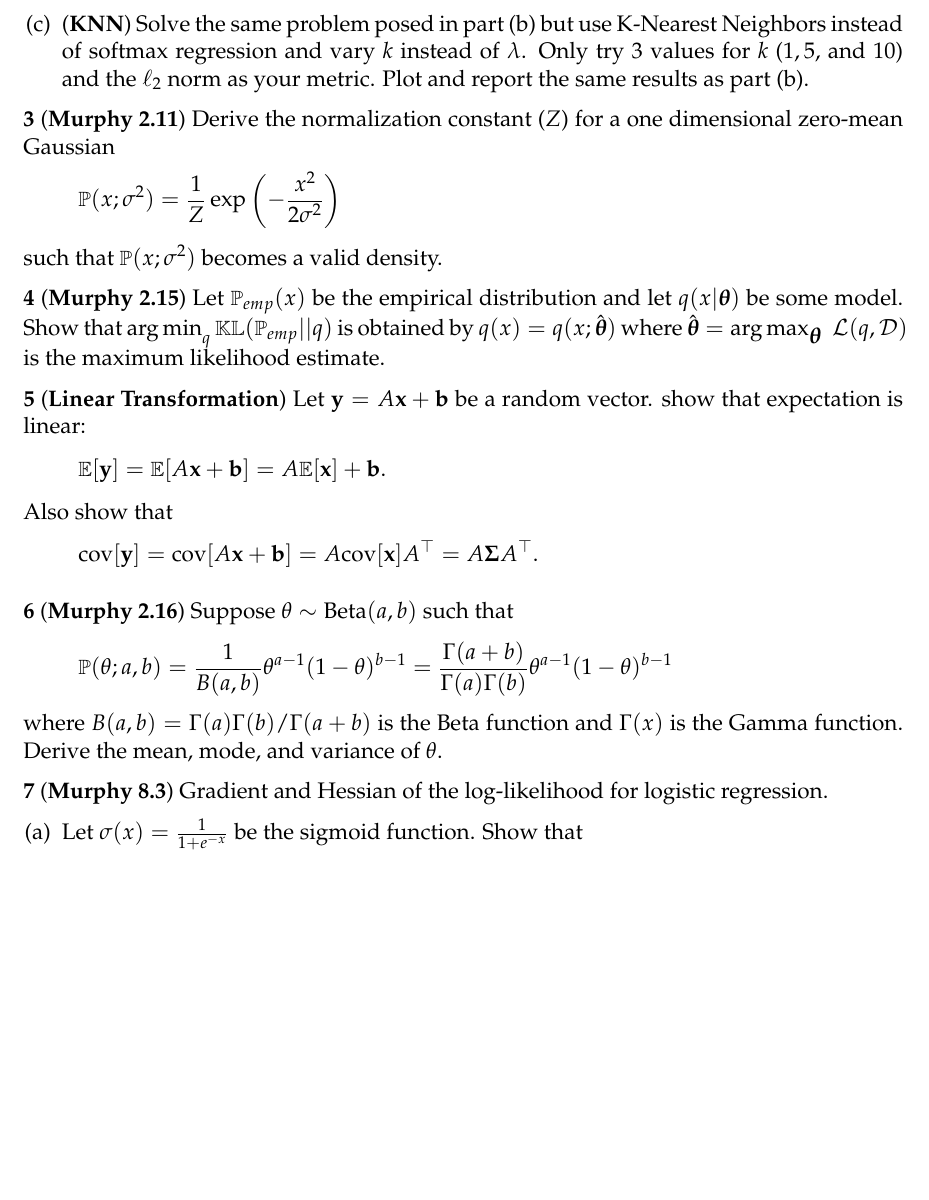
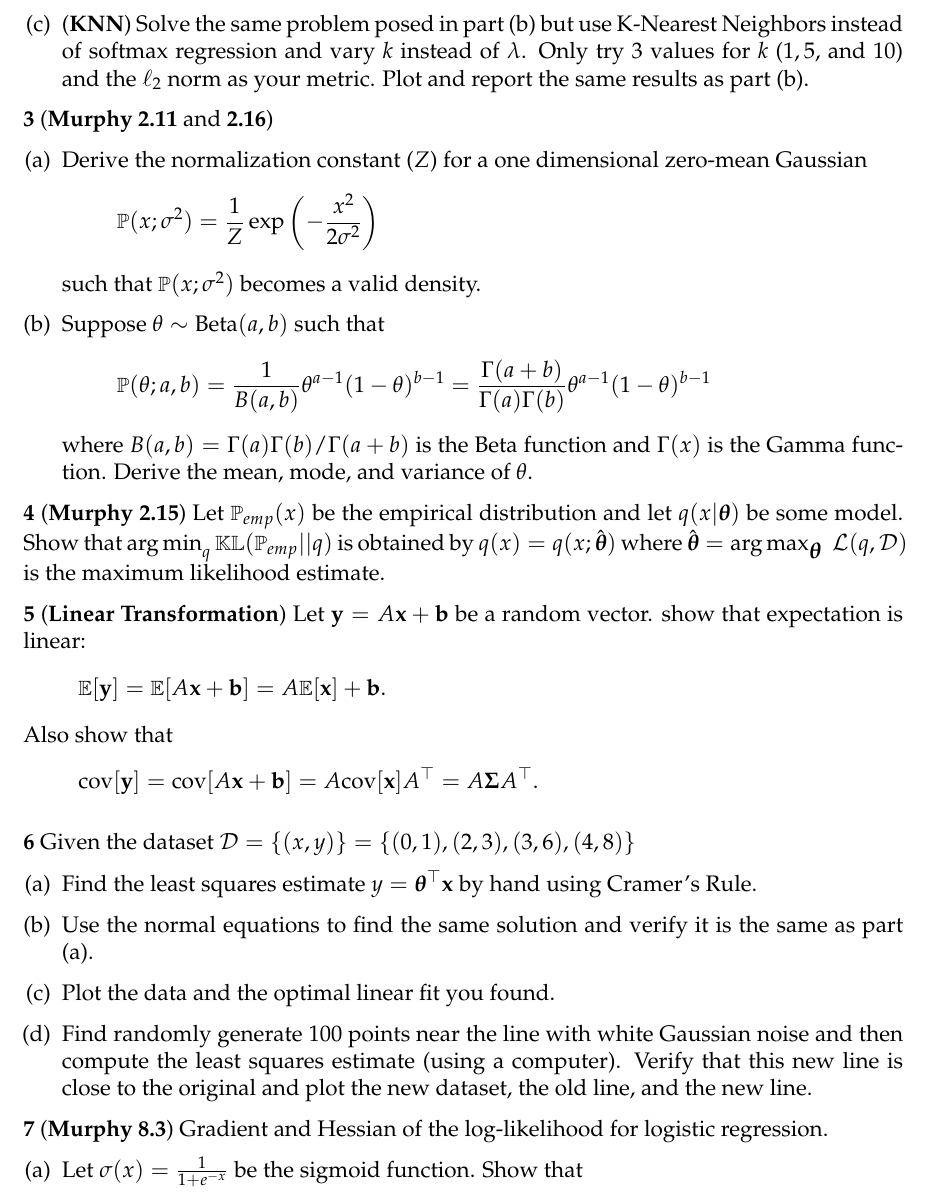
Before and after one commit to math189r/math189r.github.io, a LaTeX problem sheet (hw/pset/sept_19.tex): part of page 3 of 3 before the commit and part of page 3 of 4 after it, cut so that both start at the same text, the shorter picture padded with empty space. Compiled offline with pdfLaTeX.

Commit message:
update home

```diff
--- a/hw/pset/sept_19.tex
+++ b/hw/pset/sept_19.tex
@@ -125,12 +125,23 @@ where \texttt{pix-ij} is the pixel in the \texttt{ith} row and \texttt{jth} colu
         norm as your metric. Plot and report the same results as part (b).
 \end{enumerate}
 
-\textbf{3} (\textbf{Murphy 2.11}) Derive the normalization constant ($Z$) for a one dimensional
-zero-mean Gaussian
-\[
-    \PP(x; \sigma^2) = \frac{1}{Z}\exp\left(-\frac{x^2}{2\sigma^2}\right)
-\]
-such that $\PP(x; \sigma^2)$ becomes a valid density.
+\textbf{3} (\textbf{Murphy 2.11} and \textbf{2.16})
+\begin{enumerate}[(a)]
+    \item Derive the normalization constant ($Z$) for a one dimensional
+        zero-mean Gaussian
+        \[
+            \PP(x; \sigma^2) = \frac{1}{Z}\exp\left(-\frac{x^2}{2\sigma^2}\right)
+        \]
+        such that $\PP(x; \sigma^2)$ becomes a valid density.
+    \item Suppose $\theta \sim \text{Beta}(a,b)$ such
+        that
+        \[
+            \PP(\theta; a,b) = \frac{1}{B(a,b)} \theta^{a-1}(1-\theta)^{b-1} = \frac{\Gamma(a+b)}{\Gamma(a)\Gamma(b)} \theta^{a-1}(1-\theta)^{b-1}
+        \]
+        where $B(a,b) = \Gamma(a)\Gamma(b)/\Gamma(a+b)$ is the Beta function
+        and $\Gamma(x)$ is the Gamma function.
+        Derive the mean, mode, and variance of $\theta$.
+\end{enumerate}
 
 \textbf{4} (\textbf{Murphy 2.15}) Let $\PP_{emp}(x)$ be the empirical distribution and let
 $q(x|\thetab)$ be some model. Show that $\argmin_q \KL(\PP_{emp} || q)$ is obtained by
@@ -147,14 +158,18 @@ Also show that
     \cov[\yy] = \cov[A\xx + \bb] = A \cov[\xx] A^\T = A\Sigmab A^\T.
 \]
 
-\textbf{6} (\textbf{Murphy 2.16}) Suppose $\theta \sim \text{Beta}(a,b)$ such
-that
-\[
-    \PP(\theta; a,b) = \frac{1}{B(a,b)} \theta^{a-1}(1-\theta)^{b-1} = \frac{\Gamma(a+b)}{\Gamma(a)\Gamma(b)} \theta^{a-1}(1-\theta)^{b-1}
-\]
-where $B(a,b) = \Gamma(a)\Gamma(b)/\Gamma(a+b)$ is the Beta function
-and $\Gamma(x)$ is the Gamma function.
-Derive the mean, mode, and variance of $\theta$.
+\textbf{6} Given the dataset $\Dc = \{(x,y)\} = \{(0,1), (2,3), (3,6), (4,8)\}$
+\begin{enumerate}[(a)]
+    \item Find the least squares estimate $y = \thetab^\T\xx$ by hand using
+        Cramer's Rule.
+    \item Use the normal equations to find the same solution and verify it
+        is the same as part (a).
+    \item Plot the data and the optimal linear fit you found.
+    \item Find randomly generate 100 points near the line with white Gaussian
+        noise and then compute the least squares estimate (using a computer).
+        Verify that this new line is close to the original and plot the new
+        dataset, the old line, and the new line.
+\end{enumerate}
 
 \textbf{7} (\textbf{Murphy 8.3}) Gradient and Hessian of the log-likelihood for
 logistic regression.
```
Also changed, not shown: hw/pset/sept_19.pdf.
